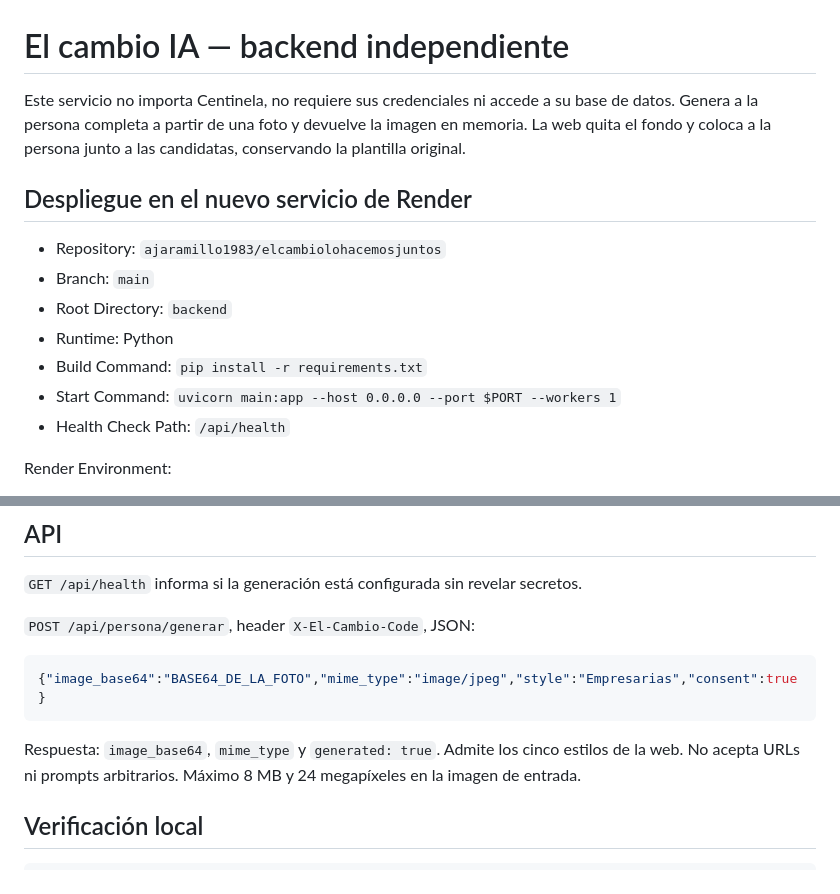
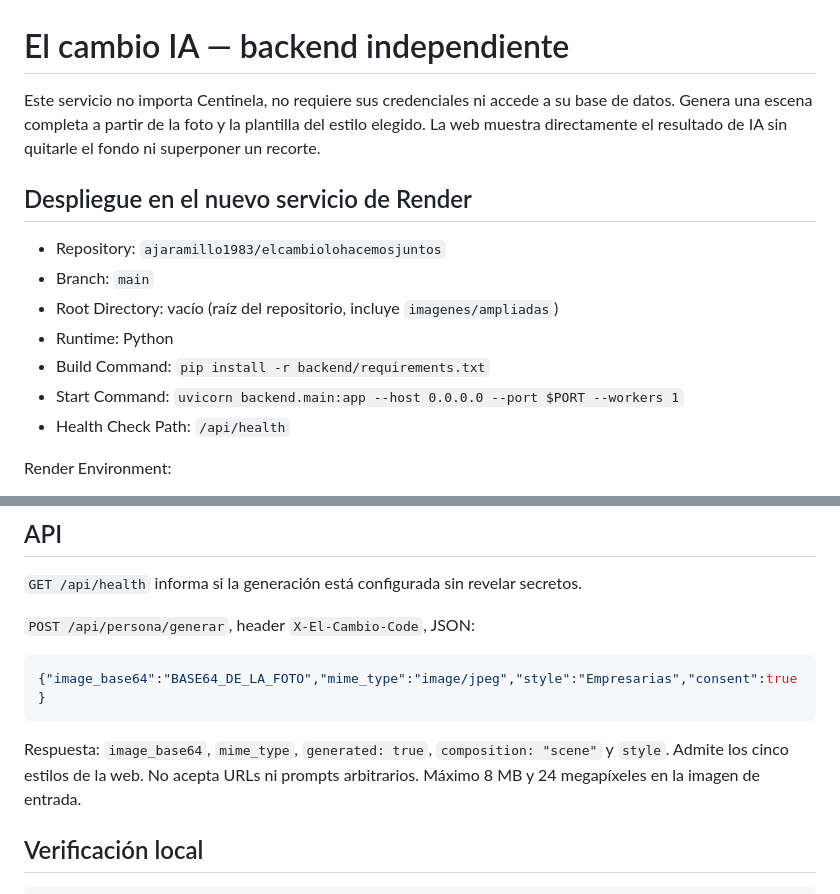
Before and after one commit to ajaramillo1983/elcambiolohacemosjuntos, a Markdown page: backend/README.md, 2 parts joined by grey strips. GitHub-like rendering.

Commit message:
Document scene composition API and repository-root deployment [skip render]

````diff
--- a/backend/README.md
+++ b/backend/README.md
@@ -1,17 +1,17 @@
 # El cambio IA — backend independiente
 
 Este servicio no importa Centinela, no requiere sus credenciales ni accede a su base de datos.
-Genera a la persona completa a partir de una foto y devuelve la imagen en memoria.
-La web quita el fondo y coloca a la persona junto a las candidatas, conservando la plantilla original.
+Genera una escena completa a partir de la foto y la plantilla del estilo elegido.
+La web muestra directamente el resultado de IA sin quitarle el fondo ni superponer un recorte.
 
 ## Despliegue en el nuevo servicio de Render
 
 - Repository: `ajaramillo1983/elcambiolohacemosjuntos`
 - Branch: `main`
-- Root Directory: `backend`
+- Root Directory: vacío (raíz del repositorio, incluye `imagenes/ampliadas`)
 - Runtime: Python
-- Build Command: `pip install -r requirements.txt`
-- Start Command: `uvicorn main:app --host 0.0.0.0 --port $PORT --workers 1`
+- Build Command: `pip install -r backend/requirements.txt`
+- Start Command: `uvicorn backend.main:app --host 0.0.0.0 --port $PORT --workers 1`
 - Health Check Path: `/api/health`
 
 Render Environment:
@@ -52,7 +52,7 @@ y debe revisarse. El parecido y la anatomía necesitan validarse con fotos reale
 {"image_base64":"BASE64_DE_LA_FOTO","mime_type":"image/jpeg","style":"Empresarias","consent":true}
 ```
 
-Respuesta: `image_base64`, `mime_type` y `generated: true`. Admite los cinco estilos de la web.
+Respuesta: `image_base64`, `mime_type`, `generated: true`, `composition: "scene"` y `style`. Admite los cinco estilos de la web.
 No acepta URLs ni prompts arbitrarios. Máximo 8 MB y 24 megapíxeles en la imagen de entrada.
 
 ## Verificación local
````
